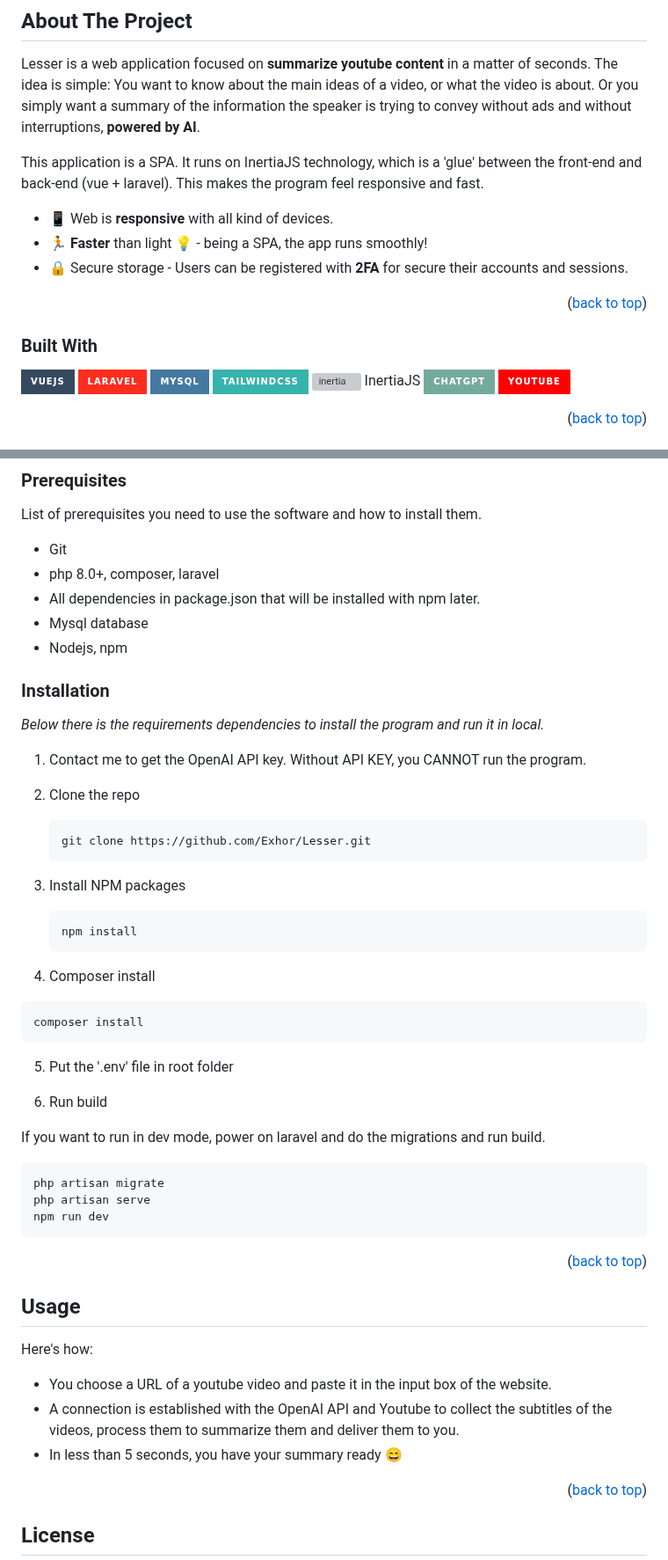
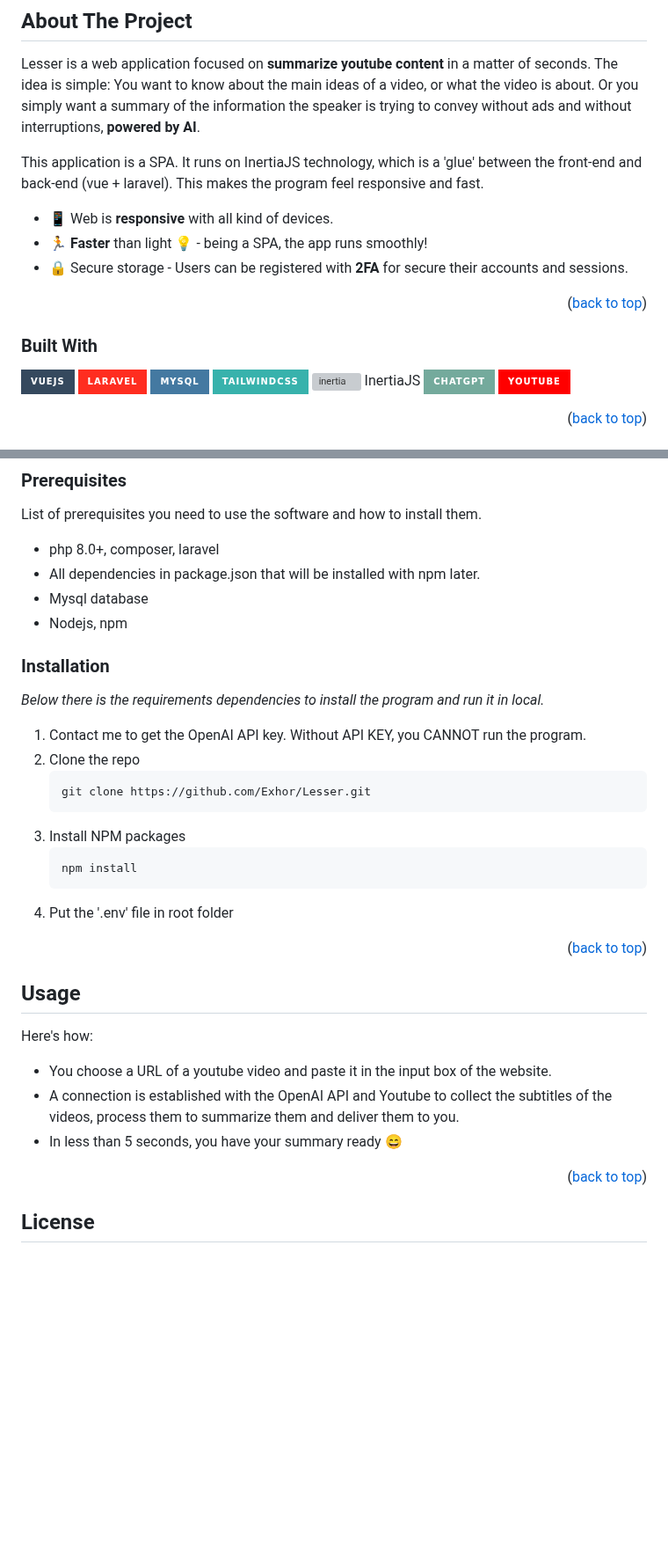
Before and after one commit to Exhore/Lesser, a Markdown page: README.md, 2 parts joined by grey strips. Shown at 88% size. GitHub-like rendering; badges without logos; blank space fills up the shorter version; grey boxes are pictures that could not be loaded.

Commit message:
28-04 fixes

````diff
--- a/README.md
+++ b/README.md
@@ -50,16 +48,14 @@ Lesser is a web application focused on <b>summarize youtube content</b> in a mat
 
 This application is a SPA. It runs on InertiaJS technology, which is a 'glue' between the front-end and back-end (vue + laravel). This makes the program feel responsive and fast.
 
- - 📱 Web is <b>responsive</b> with all kind of devices.
- - 🏃 <b>Faster</b> than light 💡 - being a SPA, the app runs smoothly!
- - 🔒 Secure storage - Users can be registered with <b>2FA</b> for secure their accounts and sessions.
-
+-   📱 Web is <b>responsive</b> with all kind of devices.
+-   🏃 <b>Faster</b> than light 💡 - being a SPA, the app runs smoothly!
+-   🔒 Secure storage - Users can be registered with <b>2FA</b> for secure their accounts and sessions.
 
 <p align="right">(<a href="#readme-top">back to top</a>)</p>
 
+### Built With
 
-
-### Built With
 ![Vue.js](https://img.shields.io/badge/vuejs-%2335495e.svg?style=for-the-badge&logo=vuedotjs&logoColor=%234FC08D)
 ![Laravel](https://img.shields.io/badge/laravel-%23FF2D20.svg?style=for-the-badge&logo=laravel&logoColor=white)
 ![MySQL](https://img.shields.io/badge/mysql-4479A1.svg?style=for-the-badge&logo=mysql&logoColor=white)
@@ -82,50 +77,35 @@ If you don't want to use the App in my website, you can also run it in local. Th
 
 List of prerequisites you need to use the software and how to install them.
 
-* Git
-* php 8.0+, composer, laravel
-* All dependencies in package.json that will be installed with npm later.
-* Mysql database
-* Nodejs, npm
+-   php 8.0+, composer, laravel
+-   All dependencies in package.json that will be installed with npm later.
+-   Mysql database
+-   Nodejs, npm
 
 ### Installation
 
 _Below there is the requirements dependencies to install the program and run it in local._
 
 1. Contact me to get the OpenAI API key. Without API KEY, you CANNOT run the program.
-
 2. Clone the repo
-   ```sh
-   git clone https://github.com/Exhor/Lesser.git
-   ```
+    ```sh
+    git clone https://github.com/Exhor/Lesser.git
+    ```
 3. Install NPM packages
-   ```sh
-   npm install
-   ```
-4. Composer install
-  ```
-  composer install
-  ```
-5. Put the '.env' file in root folder
-
-6. Run build
-
-If you want to run in dev mode, power on laravel and do the migrations and run build.
-
-```
-php artisan migrate
-php artisan serve
-npm run dev
-```
+    ```sh
+    npm install
+    ```
+4. Put the '.env' file in root folder
 
 <p align="right">(<a href="#readme-top">back to top</a>)</p>
 
 ## Usage
 
 Here's how:
-* You choose a URL of a youtube video and paste it in the input box of the website.
-* A connection is established with the OpenAI API and Youtube to collect the subtitles of the videos, process them to summarize them and deliver them to you.
-* In less than 5 seconds, you have your summary ready :smile:
+
+-   You choose a URL of a youtube video and paste it in the input box of the website.
+-   A connection is established with the OpenAI API and Youtube to collect the subtitles of the videos, process them to summarize them and deliver them to you.
+-   In less than 5 seconds, you have your summary ready :smile:
 
 <p align="right">(<a href="#readme-top">back to top</a>)</p>
 
````
Also changed, not shown: other parts of README.md (+5 -10 lines).
